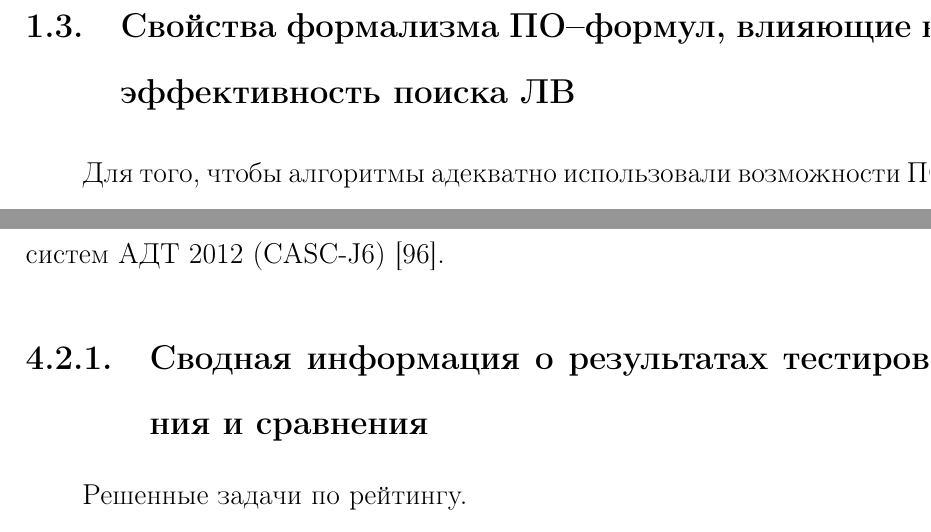
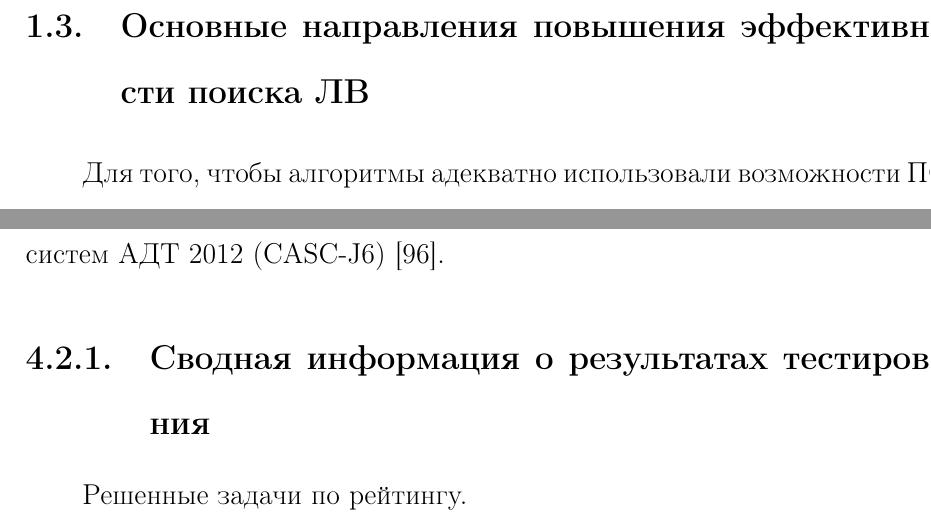
Before and after one commit to eugeneai/prisnif, a LaTeX thesis (brick/dis.tex, which reads brick/chapter1.tex, brick/chapter4.tex): two parts of pages 34 and 106 of 162, joined at a grey line, cut at the place of the change. Compiled offline with LaTeX, dvips and Ghostscript.

Commit message:
Главы

```diff
--- a/brick/chapter1.tex
+++ b/brick/chapter1.tex
@@ -285,7 +285,8 @@ F_3 =
 
 %=================================================================================
 %=================================================================================
-\section{Свойства формализма ПО--формул, влияющие на эффективность поиска ЛВ}
+\section{Основные направления повышения эффективности поиска ЛВ}
+%\section{Свойства формализма ПО--формул, влияющие на эффективность поиска ЛВ}
 Для того, чтобы алгоритмы адекватно использовали возможности ПО--формализма необходимо выявить его совместимые полезные свойства, а также свойства, не совместимые с адаптируемыми алгоритмами.  Положительные особенности, которые обеспечены алгоритмически в рамках данной диссертации, представлены выше.
 
 Теперь опишем особенности данного формализма, которые необходимо разрешить, для эффективной реализации системы АДТ.
--- a/brick/chapter4.tex
+++ b/brick/chapter4.tex
@@ -35,7 +35,7 @@
 
 
 %================================================================
-\subsection{Сводная информация о результатах тестирования и сравнения}
+\subsection{Сводная информация о результатах тестирования}
 
 Решенные задачи по рейтингу.
 
```
